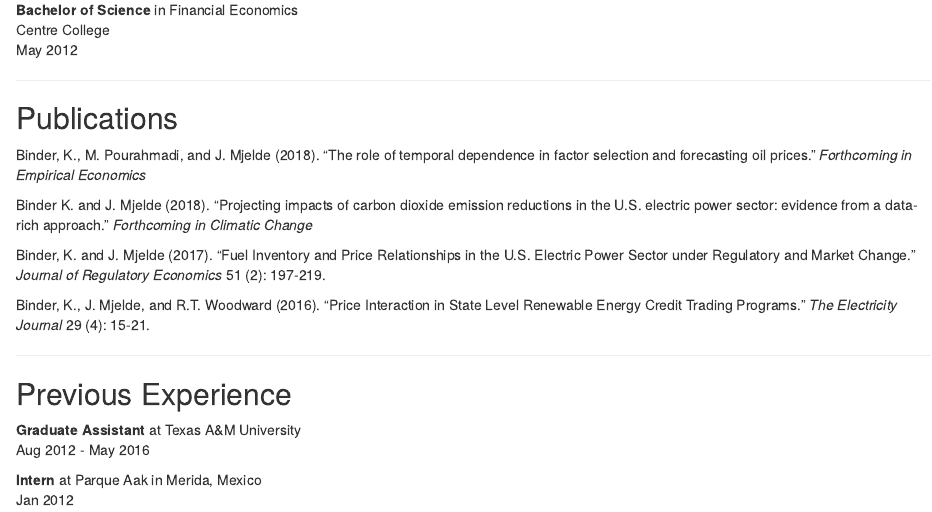
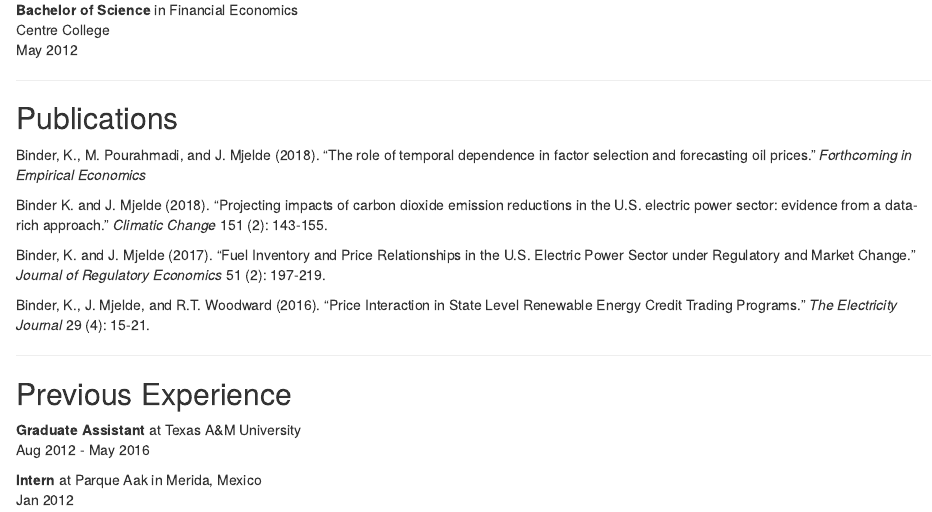
Before and after one commit to kylebinder/Website, an R Markdown document (content/CV/_index.Rmd): the page in a window 1100 px wide, from 650 px down. Rendered offline with R 4.5, knitr and Pandoc, with nearby package versions.

Commit message:
update pubs

```diff
--- a/content/CV/_index.Rmd
+++ b/content/CV/_index.Rmd
@@ -47,7 +47,7 @@ May 2012
 
 Binder, K., M. Pourahmadi, and J. Mjelde (2018). "The role of temporal dependence in factor selection and forecasting oil prices." *Forthcoming in Empirical Economics*
 
-Binder K. and J. Mjelde (2018). "Projecting impacts of carbon dioxide emission reductions in the U.S. electric power sector: evidence from a data-rich approach." *Forthcoming in Climatic Change*
+Binder K. and J. Mjelde (2018). "Projecting impacts of carbon dioxide emission reductions in the U.S. electric power sector: evidence from a data-rich approach." *Climatic Change* 151 (2): 143-155.
 
 Binder, K. and J. Mjelde (2017). "Fuel Inventory and Price Relationships in the U.S. Electric Power Sector under Regulatory and Market Change." *Journal of Regulatory Economics* 51 (2): 197-219.
 
```
